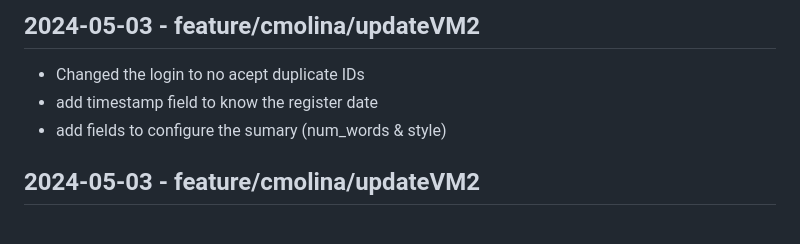
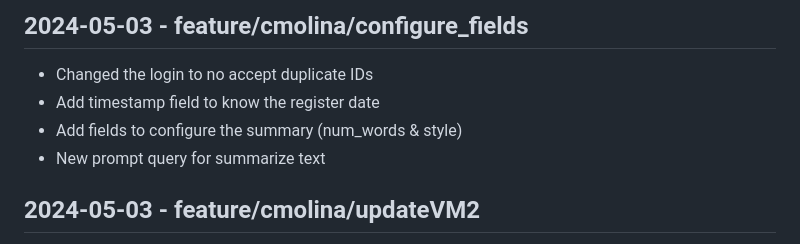
Before and after one commit to AlvarezIglesias/appstract, a Markdown page: changelog.md, the part around the change. Drawn GitHub-style.

Commit message:
changelog fix

```diff
--- a/changelog.md
+++ b/changelog.md
@@ -1,8 +1,9 @@
-## 2024-05-03 - feature/cmolina/updateVM2
+## 2024-05-03 - feature/cmolina/configure_fields
 
-- Changed the login to no acept duplicate IDs
-- add timestamp field to know the register date
-- add fields to configure the sumary (num_words & style)
+- Changed the login to no accept duplicate IDs
+- Add timestamp field to know the register date
+- Add fields to configure the summary (num_words & style)
+- New prompt query for summarize text
 
 ## 2024-05-03 - feature/cmolina/updateVM2
 
```
